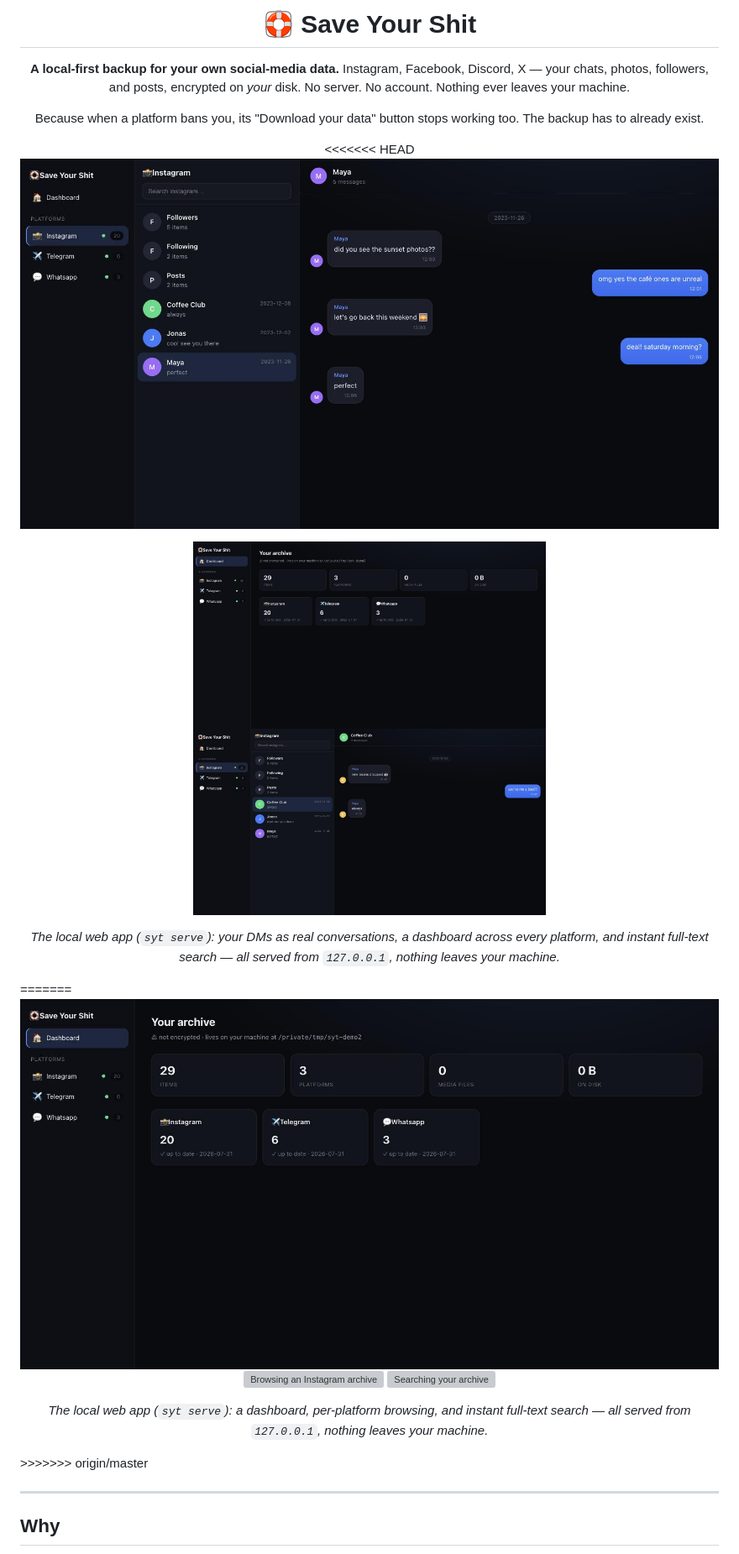
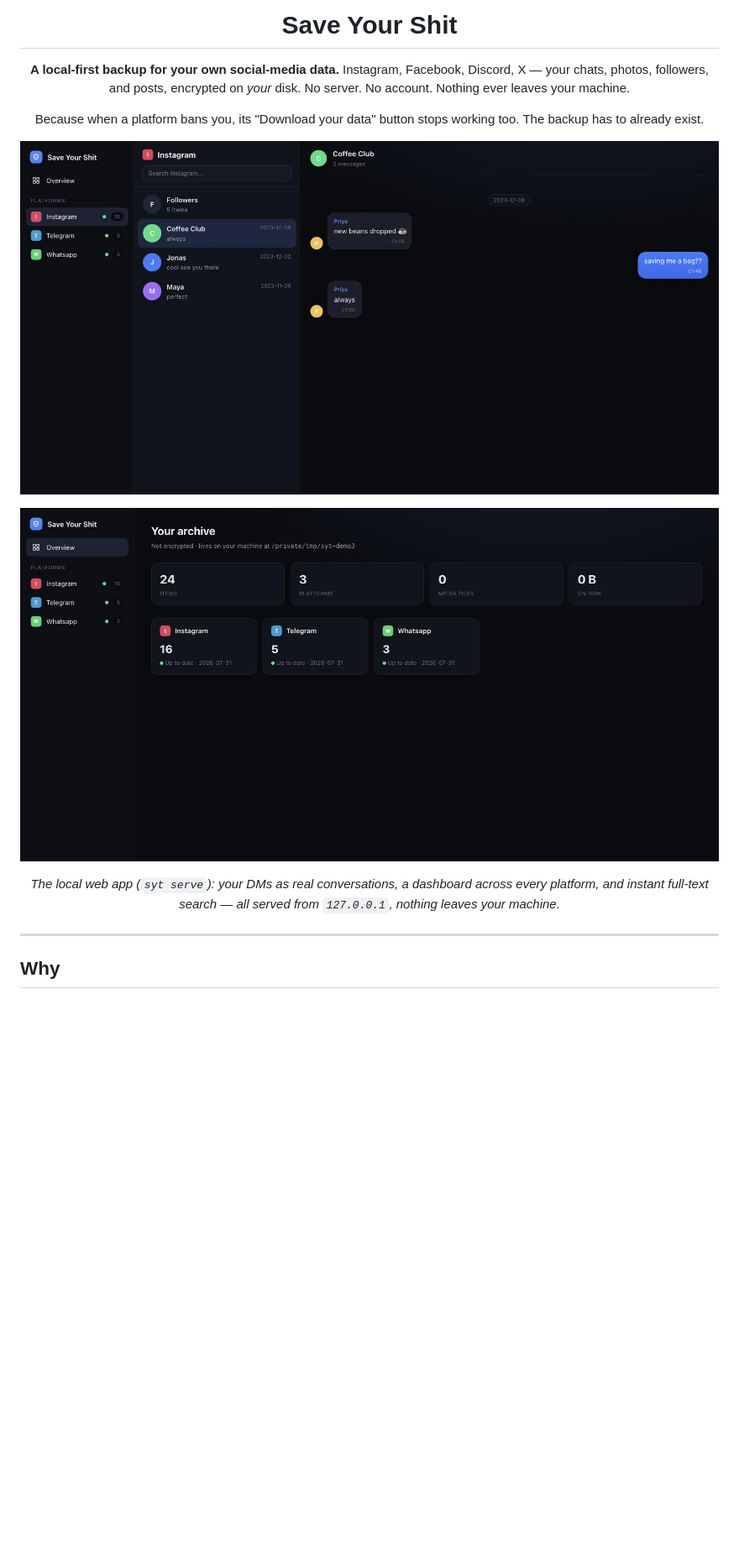
Before and after one commit to arhxam/cold-storage, a Markdown page: README.md, the part around one of its changes. Shown at 84% size. Drawn GitHub-style; pictures changed too: docs/screenshots/chat.jpg, docs/screenshots/conversations.jpg (deleted), docs/screenshots/dashboard.jpg; blank space fills up the shorter version; grey boxes are pictures that could not be loaded.

```diff
--- a/README.md
+++ b/README.md
@@ -1,6 +1,6 @@
 <div align="center">
 
-# 🛟 Save Your Shit
+# Save Your Shit
 
 **A local-first backup for your own social-media data.**
 Instagram, Facebook, Discord, X — your chats, photos, followers, and posts,
@@ -12,26 +12,14 @@ The backup has to already exist.
 </div>
 
 <p align="center">
-<<<<<<< HEAD
-  <img src="docs/screenshots/chat.jpg" alt="Save Your Shit — chat view" width="850">
+  <img src="docs/screenshots/chat.jpg" alt="Save Your Shit — chat view" width="860">
 </p>
 <p align="center">
-  <img src="docs/screenshots/dashboard.jpg" alt="Dashboard" width="420">
-  <img src="docs/screenshots/conversations.jpg" alt="Conversation list" width="420">
+  <img src="docs/screenshots/dashboard.jpg" alt="Dashboard" width="860">
 </p>
 <p align="center"><em>The local web app (<code>syt serve</code>): your DMs as real
 conversations, a dashboard across every platform, and instant full-text search —
 all served from <code>127.0.0.1</code>, nothing leaves your machine.</em></p>
-=======
-  <img src="docs/screenshots/dashboard.jpg" alt="Save Your Shit dashboard" width="850">
-</p>
-<p align="center">
-  <img src="docs/screenshots/browse.jpg" alt="Browsing an Instagram archive" width="420">
-  <img src="docs/screenshots/search.jpg" alt="Searching your archive" width="420">
-</p>
-<p align="center"><em>The local web app (<code>syt serve</code>): a dashboard, per-platform
-browsing, and instant full-text search — all served from <code>127.0.0.1</code>, nothing leaves your machine.</em></p>
->>>>>>> origin/master
 
 ---
 
```
Also changed, not shown: other parts of README.md (+9 -10 lines), 1 other file.
